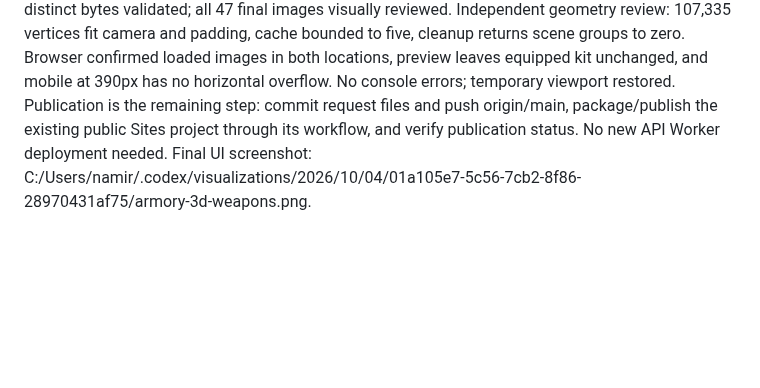
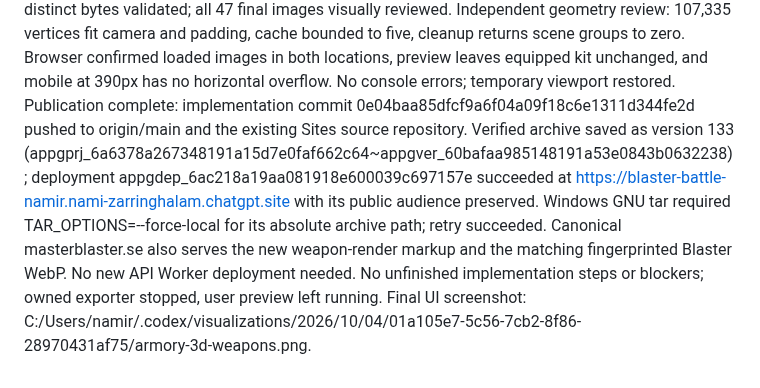
Before and after one commit to namizarringhalam-hub/MasterBlaster, a Markdown page: docs/loadout-armory-checkpoint.md, the part around the change. GitHub-like rendering; blank space fills up the shorter version.

Commit message:
Record weapon preview publication

```diff
--- a/docs/loadout-armory-checkpoint.md
+++ b/docs/loadout-armory-checkpoint.md
@@ -19,4 +19,4 @@ Follow-up (2026-10-04): user approved the Armory, requested publication and aske
 Implemented: 47 transparent 512x320 WebP renders (643,912 bytes total) from existing Fighter meshes, PBR material textures and studio lights. Tight side view uses actual vertex bounds with 10% padding; ordinary image tags use resourceURL so every asset is fingerprinted and included offline. Card/hero images replace all abstract CSS silhouette artwork; preview/equip behavior is unchanged. Reusable local exporter saves validated known weapon IDs, with isolated Vite cache and correct HTML-module routing.
 Changed files for follow-up: src/main.js, src/loadoutArmory.css, public/weapons/*.webp, scripts/render-weapon-previews.mjs, scripts/weapon-previews.html, tests/setupEditor.test.mjs, tests/smoke.mjs, tests/hosting.mjs and this checkpoint.
 Validation: final npm run build/hosting checks pass, including all 47 hashed image URLs in deployed JS and offline release manifest; startup and CSS budgets unchanged and passing. Focused setupEditor/playerText/globalMultiplayer/smoke plus resourcePreparation/gameplayPreparation checks pass. WebP dimensions, alpha payload and distinct bytes validated; all 47 final images visually reviewed. Independent geometry review: 107,335 vertices fit camera and padding, cache bounded to five, cleanup returns scene groups to zero. Browser confirmed loaded images in both locations, preview leaves equipped kit unchanged, and mobile at 390px has no horizontal overflow. No console errors; temporary viewport restored.
-Publication is the remaining step: commit request files and push origin/main, package/publish the existing public Sites project through its workflow, and verify publication status. No new API Worker deployment needed. Final UI screenshot: C:/Users/namir/.codex/visualizations/2026/10/04/01a105e7-5c56-7cb2-8f86-28970431af75/armory-3d-weapons.png.
+Publication complete: implementation commit 0e04baa85dfcf9a6f04a09f18c6e1311d344fe2d pushed to origin/main and the existing Sites source repository. Verified archive saved as version 133 (appgprj_6a6378a267348191a15d7e0faf662c64~appgver_60bafaa985148191a53e0843b0632238); deployment appgdep_6ac218a19aa081918e600039c697157e succeeded at https://blaster-battle-namir.nami-zarringhalam.chatgpt.site with its public audience preserved. Windows GNU tar required TAR_OPTIONS=--force-local for its absolute archive path; retry succeeded. Canonical masterblaster.se also serves the new weapon-render markup and the matching fingerprinted Blaster WebP. No new API Worker deployment needed. No unfinished implementation steps or blockers; owned exporter stopped, user preview left running. Final UI screenshot: C:/Users/namir/.codex/visualizations/2026/10/04/01a105e7-5c56-7cb2-8f86-28970431af75/armory-3d-weapons.png.
```
